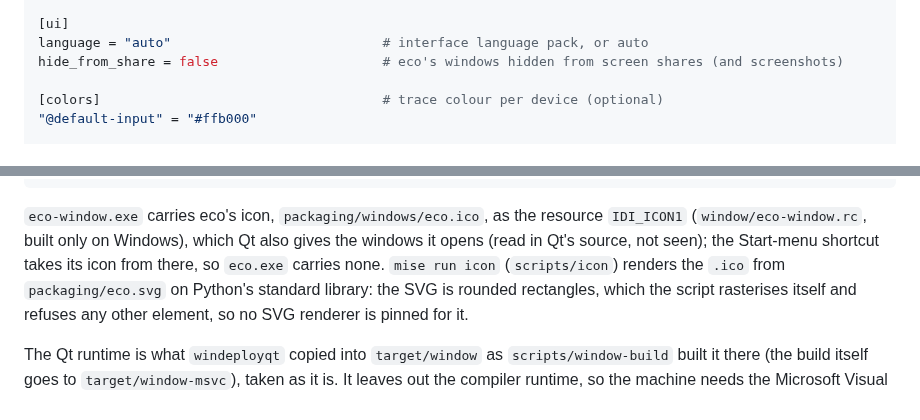
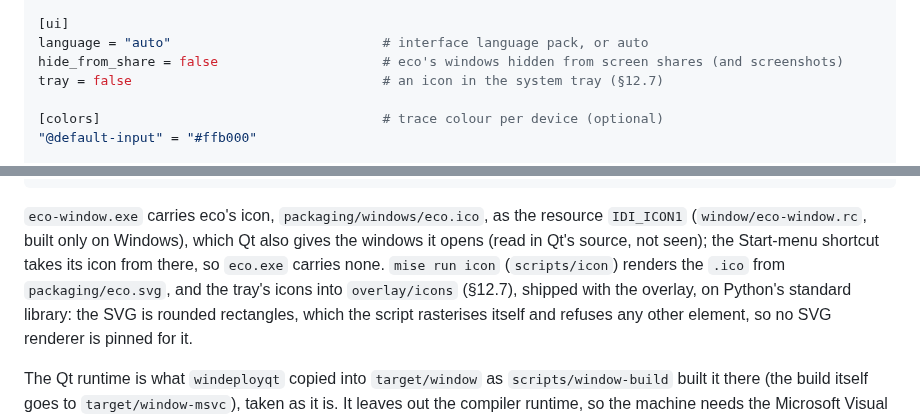
Before and after one commit to This-Is-NPC/eco, a Markdown page: docs/design.md, 2 parts joined by grey strips. Rendered like a GitHub page.

```diff
--- a/docs/design.md
+++ b/docs/design.md
@@ -876,6 +880,7 @@ kinds = ["meeting"]
 [ui]
 language = "auto"                           # interface language pack, or auto
 hide_from_share = false                     # eco's windows hidden from screen shares (and screenshots)
+tray = false                                # an icon in the system tray (§12.7)
 
 [colors]                                    # trace colour per device (optional)
 "@default-input" = "#ffb000"
@@ -1692,7 +1722,8 @@ eco/LICENSE  eco/README.txt
 resource `IDI_ICON1` (`window/eco-window.rc`, built only on Windows), which Qt
 also gives the windows it opens (read in Qt's source, not seen); the Start-menu
 shortcut takes its icon from there, so `eco.exe` carries none. `mise run icon`
-(`scripts/icon`) renders the `.ico` from `packaging/eco.svg` on Python's
+(`scripts/icon`) renders the `.ico` from `packaging/eco.svg`, and the tray's
+icons into `overlay/icons` (§12.7), shipped with the overlay, on Python's
 standard library: the SVG is rounded rectangles, which the script rasterises
 itself and refuses any other element, so no SVG renderer is pinned for it.
 
```
Also changed, not shown: other parts of docs/design.md (+37 -7 lines), docs/how-to-install-and-remove.md (+17 -0 lines), docs/screens.md (+15 -3 lines), docs/img/50-settings-interface.png, 11 other files.
